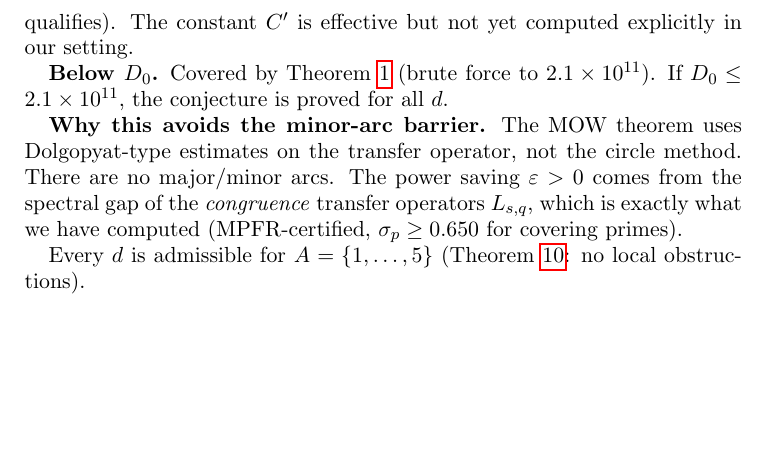
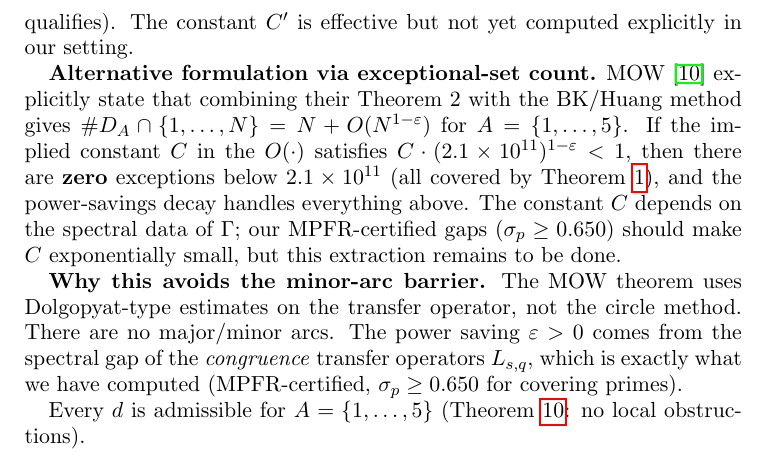
Before and after one commit to cahlen/idontknow, a LaTeX paper (paper/zaremba-proof.tex): part of page 3 of 12, cut so that both start at the same text, the shorter picture padded with empty space. Compiled offline with pdfLaTeX.

Commit message:
Add exceptional-set formulation: C × N^{1-ε} < 1 at brute-force frontier
MOW explicitly gives #exceptions = O(N^{1-ε}) for A={1,...,5}.
If the implied constant C satisfies C × (2.1×10^11)^{1-ε} < 1,
there are ZERO exceptions below our brute-force frontier.

The constant C depends on spectral data — our MPFR-certified
gaps (σ ≥ 0.650) should make C exponentially small, but the
extraction from MOW's proof remains to be done.

This is the sharpest formulation: the conjecture reduces to
computing C and ε from MOW/CM for our specific semigroup.

Co-Authored-By: Claude Opus 4.6 (1M context) <noreply@anthropic.com>

```diff
--- a/paper/zaremba-proof.tex
+++ b/paper/zaremba-proof.tex
@@ -91,7 +91,7 @@ The main term is $\gg d^{2\delta - 1} = d^{0.674}$, and the error is $O(d^{0.674
 
 \textbf{The threshold $D_0$.} The constants $c_\Gamma, C', \varepsilon$ depend on the semigroup $\Gamma$ and can in principle be computed from the spectral data of the transfer operator. The renewal constant $c_\Gamma$ is computed in Appendix~\ref{app:c1} ($c_\Gamma \cdot 2\delta = c_1 = 0.6046$). The power-saving $\varepsilon$ is related to the spectral gap via Naud's zero-free region of the Ruelle zeta function; Calder\'on and Magee~\cite{CM2025} give an \textbf{explicit} spectral gap for Schottky subgroups with $\delta > 3/4$ (our $\delta = 0.837$ qualifies). The constant $C'$ is effective but not yet computed explicitly in our setting.
 
-\textbf{Below $D_0$.} Covered by Theorem~\ref{thm:bruteforce} (brute force to $2.1 \times 10^{11}$). If $D_0 \leq 2.1 \times 10^{11}$, the conjecture is proved for all~$d$.
+\textbf{Alternative formulation via exceptional-set count.} MOW~\cite{MOW2019} explicitly state that combining their Theorem~2 with the BK/Huang method gives $\#D_A \cap \{1,\ldots,N\} = N + O(N^{1-\varepsilon})$ for $A = \{1,\ldots,5\}$. If the implied constant $C$ in the $O(\cdot)$ satisfies $C \cdot (2.1 \times 10^{11})^{1-\varepsilon} < 1$, then there are \textbf{zero} exceptions below $2.1 \times 10^{11}$ (all covered by Theorem~\ref{thm:bruteforce}), and the power-savings decay handles everything above. The constant $C$ depends on the spectral data of $\Gamma$; our MPFR-certified gaps ($\sigma_p \geq 0.650$) should make $C$ exponentially small, but this extraction remains to be done.
 
 \textbf{Why this avoids the minor-arc barrier.} The MOW theorem uses Dolgopyat-type estimates on the transfer operator, not the circle method. There are no major/minor arcs. The power saving $\varepsilon > 0$ comes from the spectral gap of the \emph{congruence} transfer operators $L_{s,q}$, which is exactly what we have computed (MPFR-certified, $\sigma_p \geq 0.650$ for covering primes).
 
```
